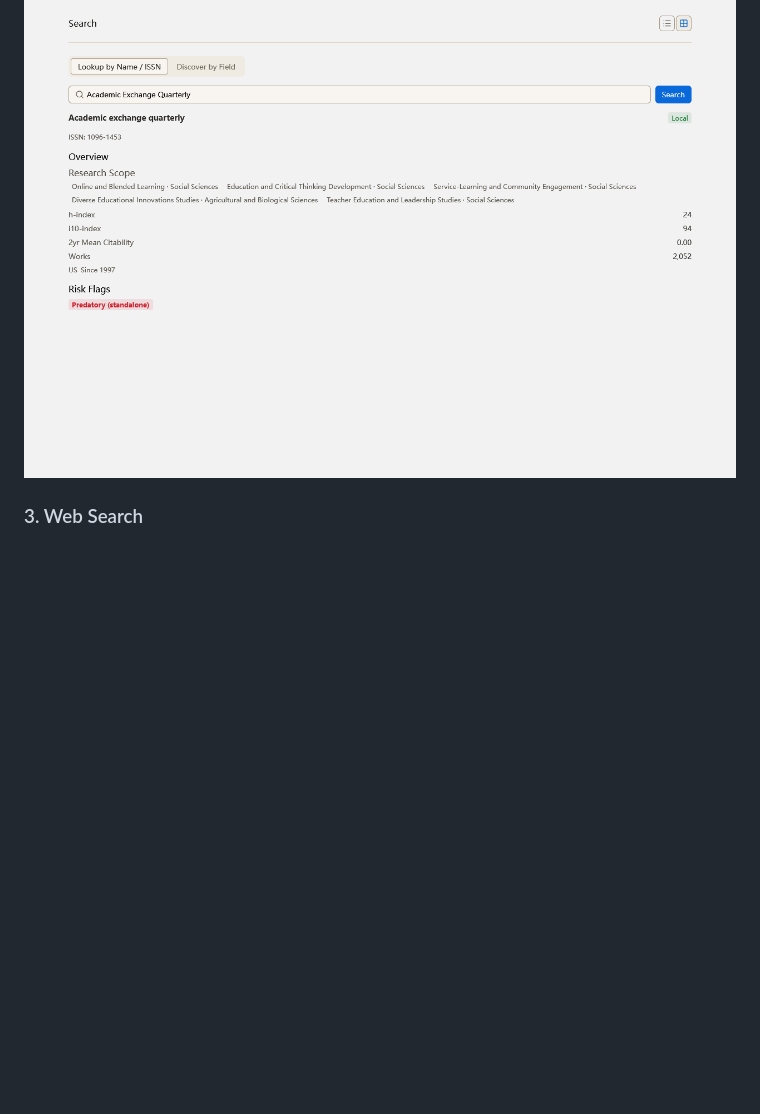
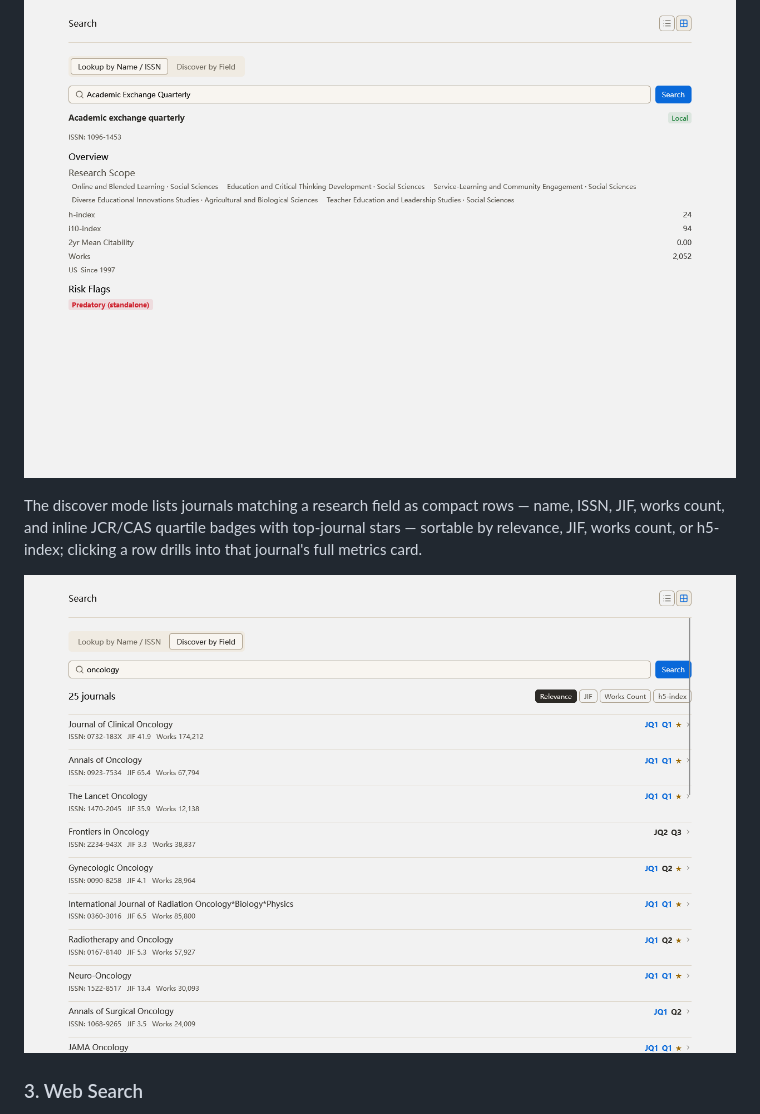
Before and after one commit to Liozhang/z-search, a Markdown page: README.md, the part around the change. Drawn GitHub-style; pictures changed too: docs/screenshots/journal-discover-en.png (added); blank space fills up the shorter version.

```diff
--- a/README.md
+++ b/README.md
@@ -82,6 +82,13 @@ place. A "discover by field" mode searches journals by research direction.
 
 ![Journal metrics card: predatory marker from a local Beall's list hit](docs/screenshots/journal-metrics-en.png)
 
+The discover mode lists journals matching a research field as compact rows —
+name, ISSN, JIF, works count, and inline JCR/CAS quartile badges with
+top-journal stars — sortable by relevance, JIF, works count, or h5-index;
+clicking a row drills into that journal's full metrics card.
+
+![Journal discover mode: field-keyword row list with quartile badges and sort chips](docs/screenshots/journal-discover-en.png)
+
 ### 3. Web Search
 
 - 13 web search sources: DuckDuckGo, Bing(web), Wikipedia, Archive.org
```
Also changed, not shown: README.zh-CN.md (+6 -0 lines), 1 other file.
